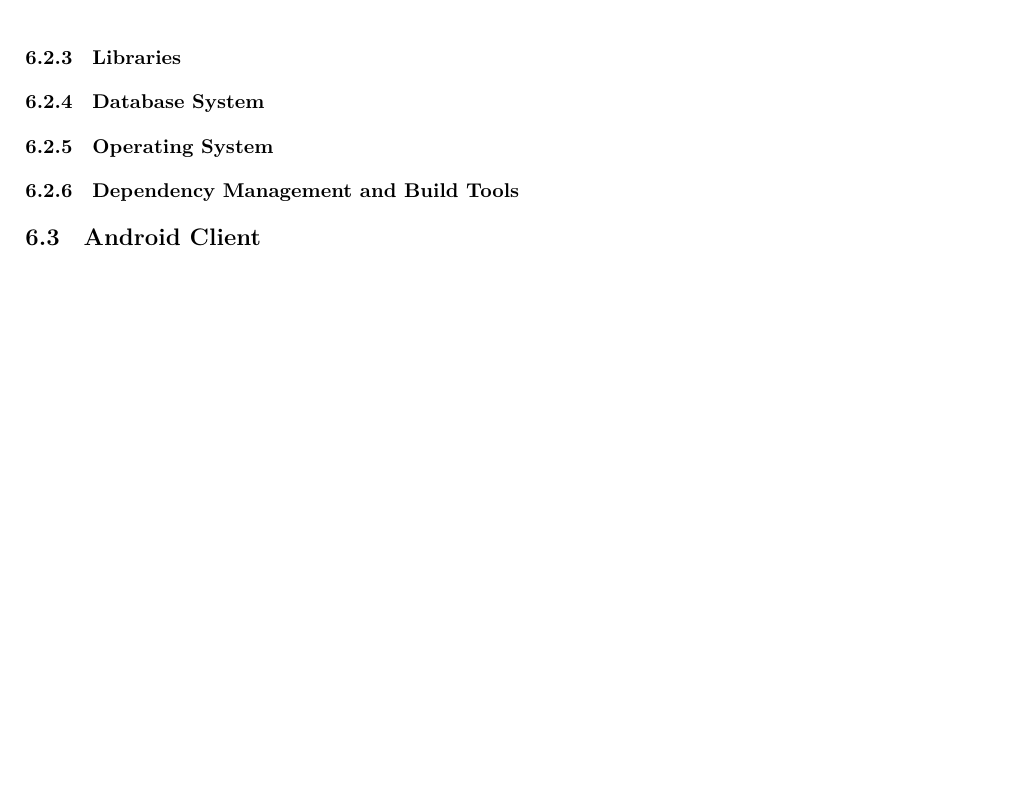
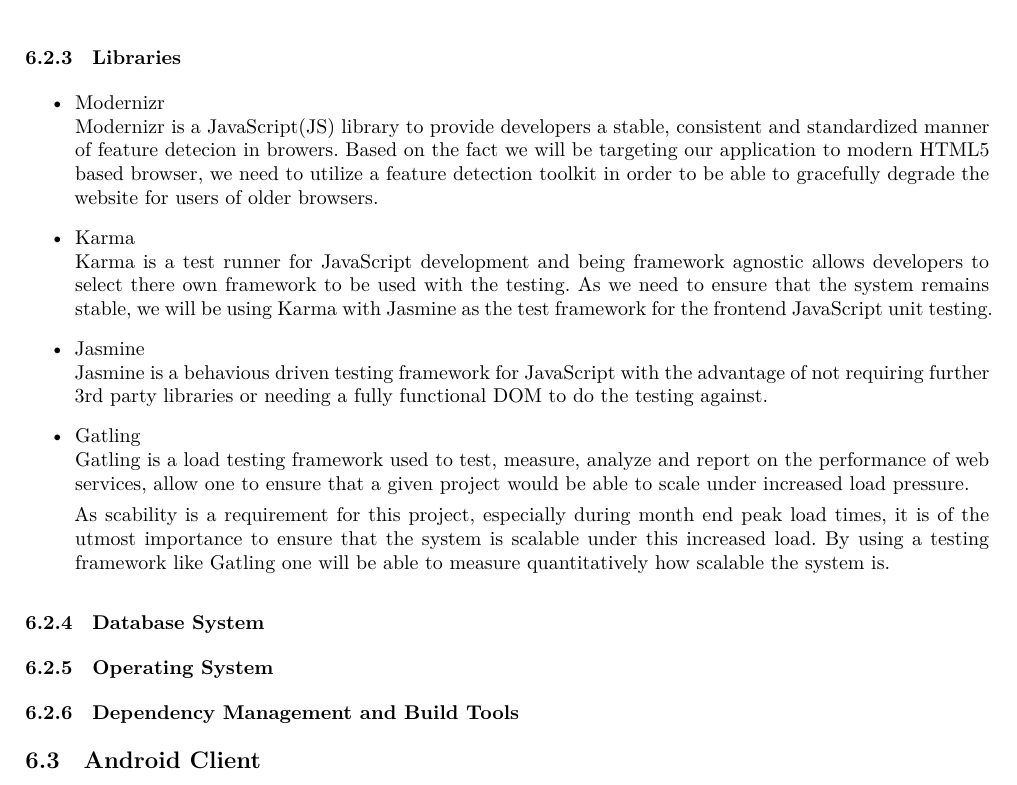
Before and after one commit to andrewbroekman/echo, a LaTeX document (docs/Software Architecture/requirements.tex): part of page 4 of 5, cut so that both start at the same text, the shorter picture padded with empty space. Compiled offline with XeLaTeX.

Commit message:
Adds initial Library content to the Web Interface section

```diff
--- a/docs/Software Architecture/requirements.tex
+++ b/docs/Software Architecture/requirements.tex
@@ -115,6 +115,19 @@
 	\end{itemize}
 
 \subsubsection{Libraries}
+	\begin{itemize}
+		\item Modernizr\\
+			Modernizr is a JavaScript(JS) library to provide developers a stable, consistent and standardized manner of feature detecion in browers. Based on the fact we will be targeting our application to modern HTML5 based browser, we need to utilize a feature detection toolkit in order to be able to gracefully degrade the website for users of older browsers.
+		\item Karma\\
+			Karma is a test runner for JavaScript development and being framework agnostic allows developers to select there own framework to be used with the testing. As we need to ensure that the system remains stable, we will be using Karma with Jasmine as the test framework for the frontend JavaScript unit testing.
+		\item Jasmine\\
+			Jasmine is a behavious driven testing framework for JavaScript with the advantage of not requiring further 3rd party libraries or needing a fully functional DOM to do the testing against.
+		\item Gatling\\
+			Gatling is a load testing framework used to test, measure, analyze and report on the performance of web services, allow one to ensure that a given project would be able to scale under increased load pressure.
+
+			As scability is a requirement for this project, especially during month end peak load times, it is of the utmost importance to ensure that the system is scalable under this increased load. By using a testing framework like Gatling one will be able to measure quantitatively how scalable the system is.
+	\end{itemize}
+
 \subsubsection{Database System}
 \subsubsection{Operating System}
 \subsubsection{Dependency Management and Build Tools}
```
